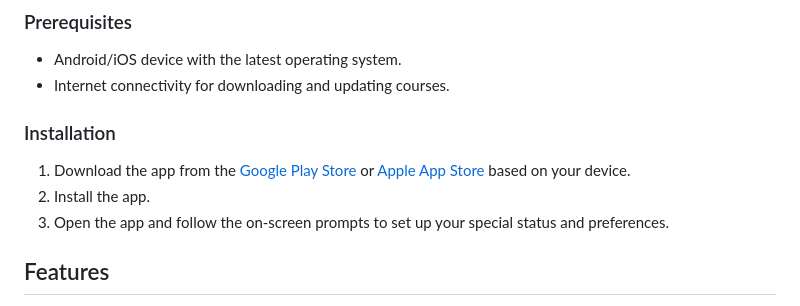
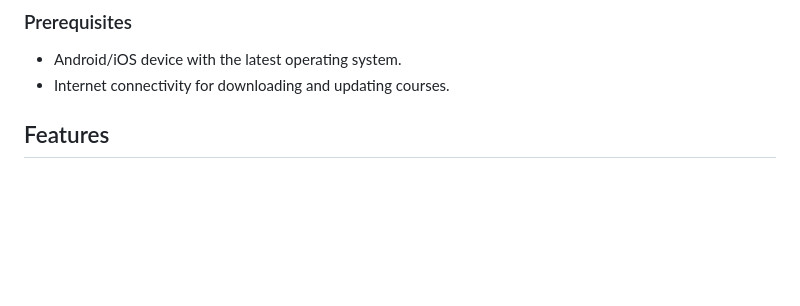
Before and after one commit to SatwikMohan/Yukta-1.0, a Markdown page: README.md, the part around the change. GitHub-like rendering; blank space fills up the shorter version.

```diff
--- a/README.md
+++ b/README.md
@@ -31,11 +31,7 @@ Follow the steps below to get started with the Inclusive Learning App.
 - Android/iOS device with the latest operating system.
 - Internet connectivity for downloading and updating courses.
 
-### Installation
 
-1. Download the app from the [Google Play Store](#) or [Apple App Store](#) based on your device.
-2. Install the app.
-3. Open the app and follow the on-screen prompts to set up your special status and preferences.
 
 ## Features
 
```
